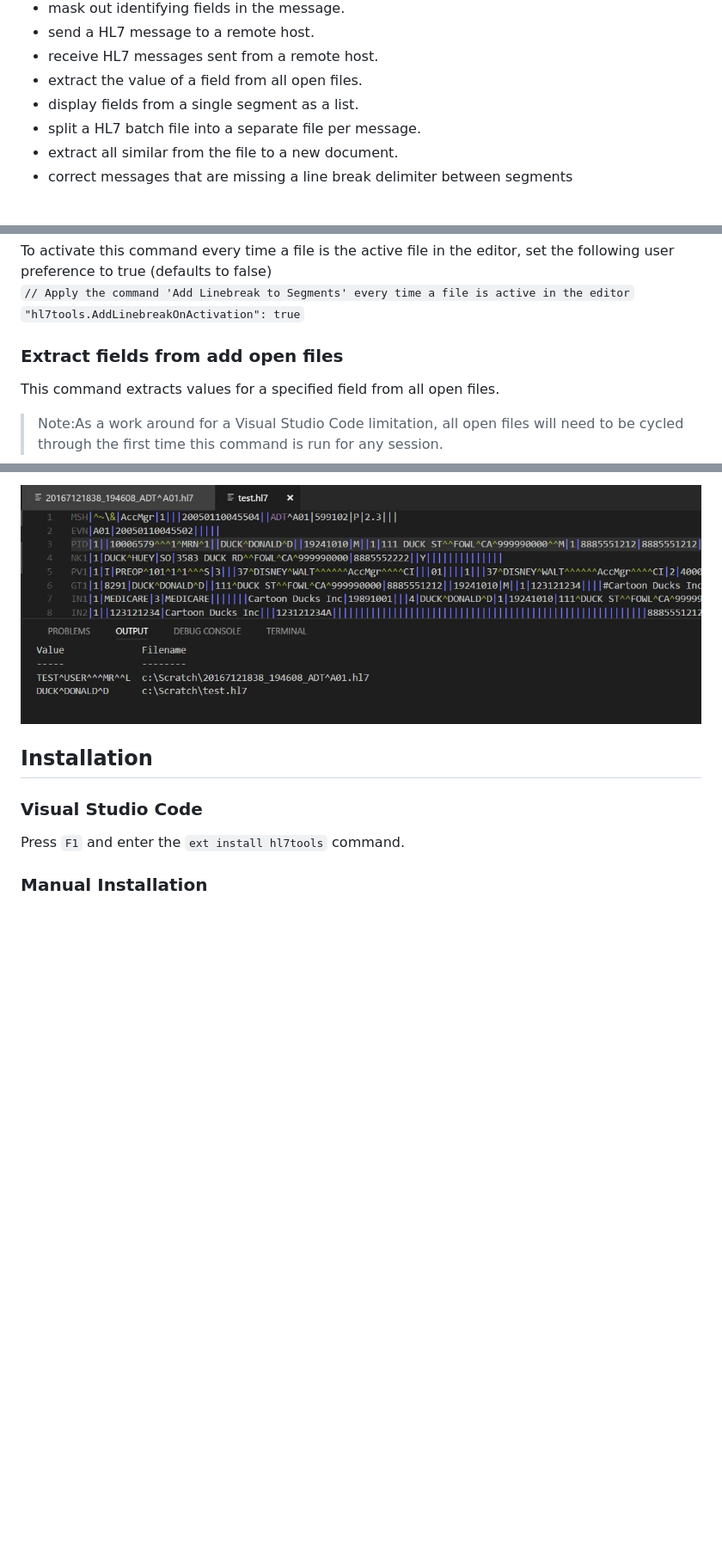
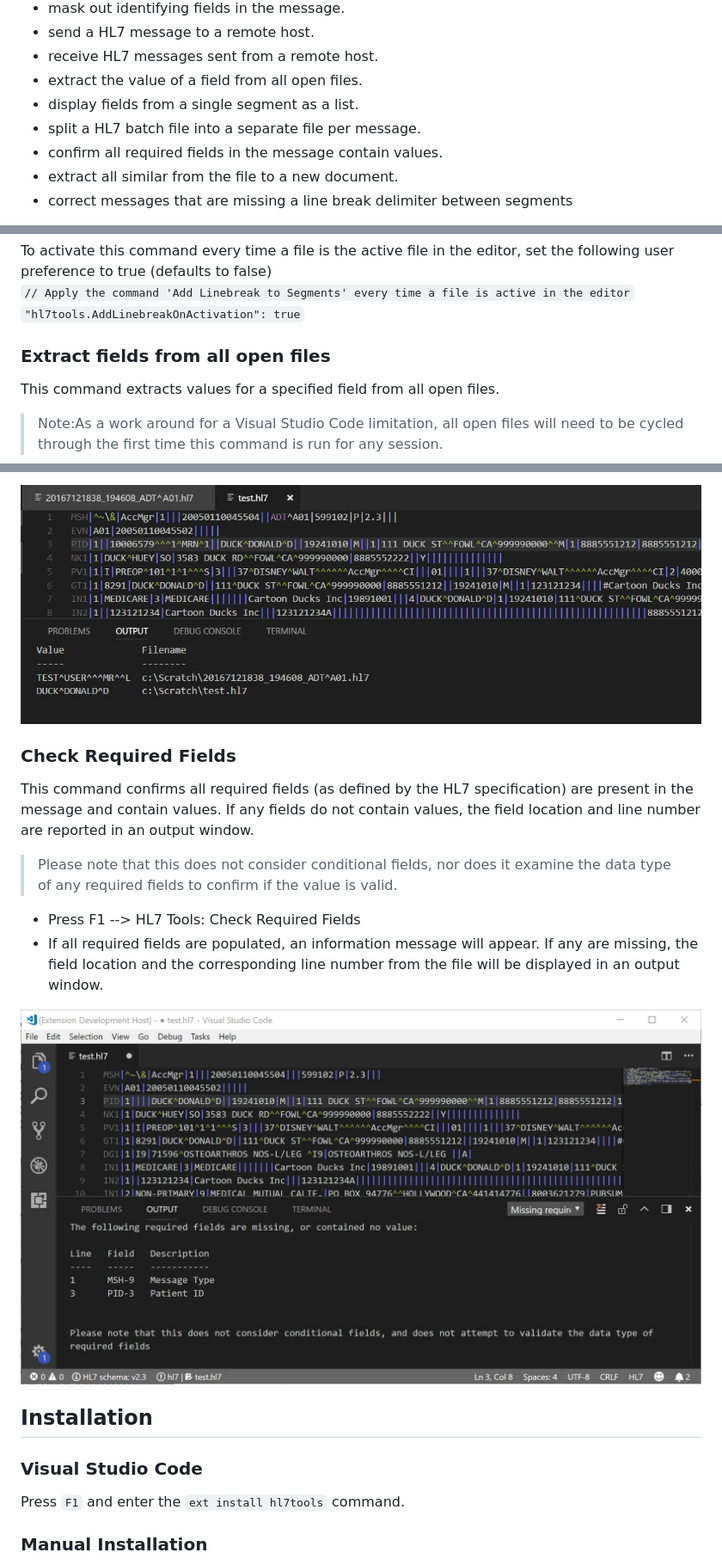
Before and after one commit to RobHolme/vscode-hl7tools, a Markdown page: README.md, 3 parts joined by grey strips. Shown at 86% size. GitHub-like rendering; pictures changed too: images/requiredfields.jpg (added); blank space fills up the shorter version.

Commit message:
updated readme to include 'Check Required Fields function

```diff
--- a/README.md
+++ b/README.md
@@ -8,6 +8,7 @@ This is a Visual Studio Code extension for working with HL7 v2.x files. It provi
 * extract the value of a field from all open files.
 * display fields from a single segment as a list.
 * split a HL7 batch file into a separate file per message.
+* confirm all required fields in the message contain values.
 * extract all similar from the file to a new document.
 * correct messages that are missing a line break delimiter between segments
 
@@ -117,7 +118,7 @@ To activate this command every time a file is the active file in the editor, set
 `// Apply the command 'Add Linebreak to Segments' every time a file is active in the editor`
 `"hl7tools.AddLinebreakOnActivation": true`
 
-### Extract fields from add open files
+### Extract fields from all open files
 This command extracts values for a specified field from all open files.
 
 >Note:As a work around for a Visual Studio Code limitation, all open files will need to be cycled through the first time this command is run for any session.
@@ -127,6 +128,16 @@ This command extracts values for a specified field from all open files.
 * When prompted, enter the field to extract (e.g. PID-3)
 
 ![ExtractAllFields](https://github.com/RobHolme/vscode-hl7tools/raw/master/images/ExtractAllFields.jpg)
+
+### Check Required Fields
+This command confirms all required fields (as defined by the HL7 specification) are present in the message and contain values. If any fields do not contain values, the field location and line number are reported in an output window.
+
+>Please note that this does not consider conditional fields, nor does it examine the data type of any required fields to confirm if the value is valid.
+
+* Press F1 --> HL7 Tools: Check Required Fields
+* If all required fields are populated, an information message will appear. If any are missing, the field location and the corresponding line number from the file will be displayed in an output window.
+
+![CheckRequiredFields](https://github.com/RobHolme/vscode-hl7tools/raw/master/images/requiredfields.jpg)
 
 ## Installation
 ### Visual Studio Code
```
